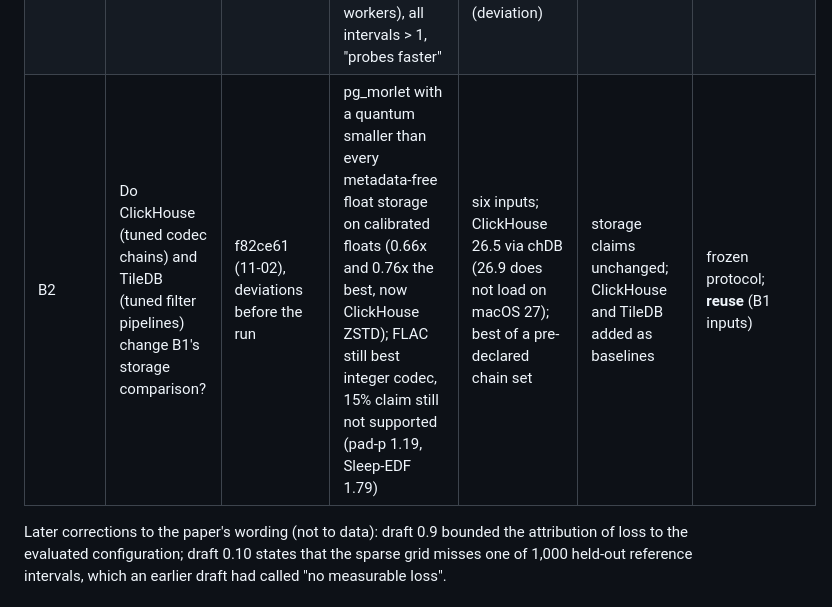
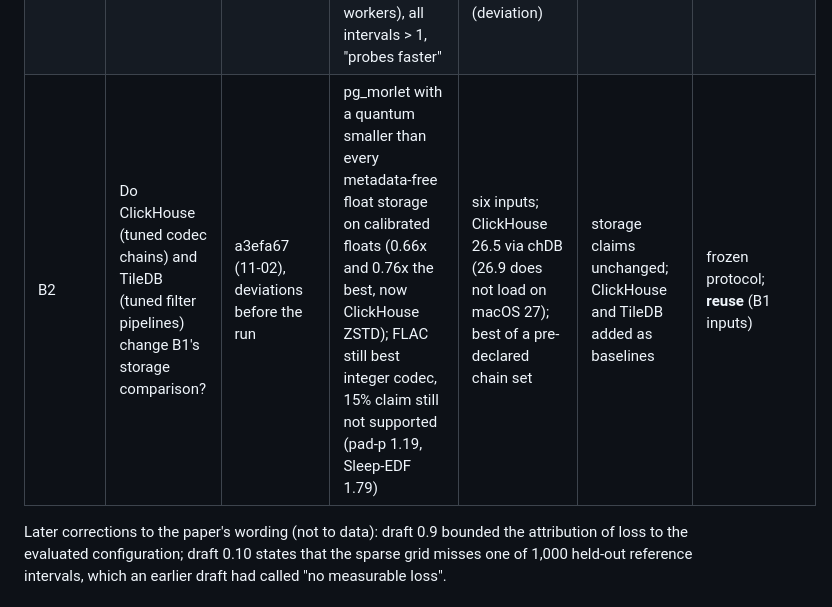
Before and after one commit to merkhet-io/morletdb, a Markdown page: research/paper/STUDIES.md, the part around the change. Drawn GitHub-style.

Commit message:
B2: protocol commit hash in STUDIES.md
Co-Authored-By: Claude Opus 5.5 <noreply@anthropic.com>

```diff
--- a/research/paper/STUDIES.md
+++ b/research/paper/STUDIES.md
@@ -31,7 +31,7 @@ independently verified. Times are CET/CEST. Labels:
 | E3 | Is probe search faster than an optimized exact computation of the same top ten? | 686a7d4 (11-01 19:49), gate c237457 (19:55), results 24d58fb (20:07) | development data: materialized exact (float32 screen, float64 re-score) p95 20.9 ms at recall 1.0; probes 44.8–68.7 ms at 0.998; in-database exact 736–748 ms; decision rule: no advantage for probes | development data, one size, out-of-database arms without filters, RLS, snapshots or freshness; BLAS thread setting had no effect | qualify "fastest exact path" as in-database; a scaling experiment decides the claim | frozen protocol; **reuse** (development data); verdict against probes |
 | E4 | At which gallery size, up to about 1M windows, does probe search become faster at p95 than materialized exact search? | 7009d80 (11-01), data e2ed76b, loads 077e4f8 | development data, 0.23M / 0.50M / 1.03M windows: p95 ratio probes / materialized exact 3.25, 2.61, 2.52 (all intervals > 1, "exact faster"); probes 68 → 202 ms, materialized exact 21 → 80 ms, in-database exact 735 → 2,403 ms; probe recall ≥ 0.99; no measured crossover, extrapolated about 34M windows | development data, three sizes, fixed probe parameters; crossover only extrapolated; N3 needed a raised candidate cap (deviation recorded after the run) | speed claim for probes holds against in-database exact search only, up to 1M windows | frozen protocol; new development data (days 15–61) plus **reuse** (days 1–14, queries); verdict against probes |
 | E6 | With the in-database exact path made as fast as possible without changing its results, is it faster than probe search? | 9b67f89 (11-02), before timing | development data, 0.23 / 0.50 / 1.03 M windows: faster scorer (bitwise identical, 100/100 lists per gallery) cut in-database exact p95 1.6–2.7x; probes still 5.1 / 8.5 / 6.5x faster at p95 (8 workers), all intervals > 1, "probes faster" | development data, one machine; float64 bitwise-identical constraint; float32 screening in the database not built; N3 rerun after a system sleep (deviation) | speed claim holds against a faster in-database exact path; faster scorer goes into the product | frozen protocol; **reuse** (E4 galleries, development queries); verdict for probes |
-| B2 | Do ClickHouse (tuned codec chains) and TileDB (tuned filter pipelines) change B1's storage comparison? | f82ce61 (11-02), deviations before the run | pg_morlet with a quantum smaller than every metadata-free float storage on calibrated floats (0.66x and 0.76x the best, now ClickHouse ZSTD); FLAC still best integer codec, 15% claim still not supported (pad-p 1.19, Sleep-EDF 1.79) | six inputs; ClickHouse 26.5 via chDB (26.9 does not load on macOS 27); best of a pre-declared chain set | storage claims unchanged; ClickHouse and TileDB added as baselines | frozen protocol; **reuse** (B1 inputs) |
+| B2 | Do ClickHouse (tuned codec chains) and TileDB (tuned filter pipelines) change B1's storage comparison? | a3efa67 (11-02), deviations before the run | pg_morlet with a quantum smaller than every metadata-free float storage on calibrated floats (0.66x and 0.76x the best, now ClickHouse ZSTD); FLAC still best integer codec, 15% claim still not supported (pad-p 1.19, Sleep-EDF 1.79) | six inputs; ClickHouse 26.5 via chDB (26.9 does not load on macOS 27); best of a pre-declared chain set | storage claims unchanged; ClickHouse and TileDB added as baselines | frozen protocol; **reuse** (B1 inputs) |
 
 Later corrections to the paper's wording (not to data): draft 0.9 bounded the attribution of loss to the
 evaluated configuration; draft 0.10 states that the sparse grid misses one of 1,000 held-out reference
```
